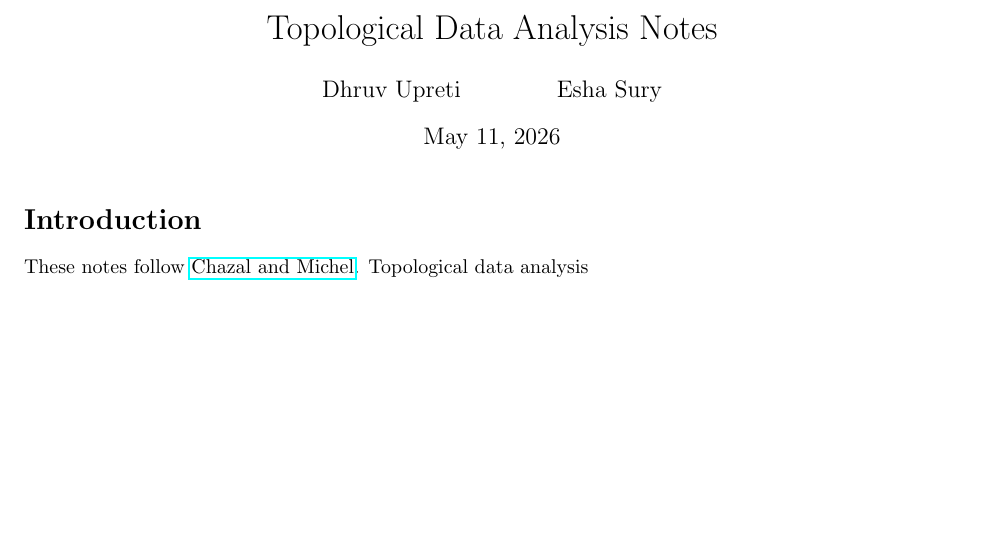
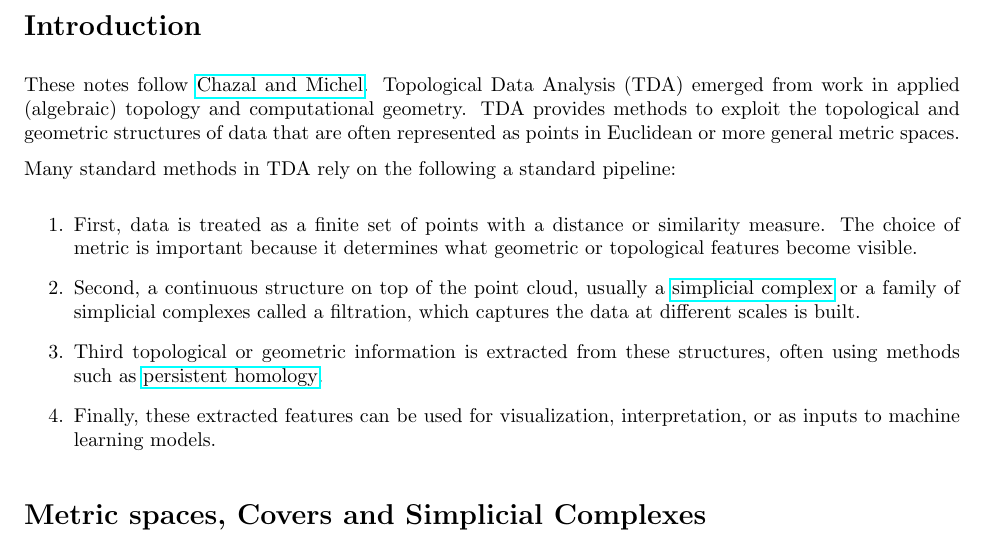
Before and after one commit to dhruvupreti05/Topo-Data-Analysis-Two-Species-Growth-Model, a LaTeX document (notes/tda_notes.tex): part of the page, cut at the place of the change, the shorter picture padded with empty space. The pictures show the PDF file notes/pdfs/tda_notes.pdf that the author committed with the source.

Commit message:
sync notes and PDFs from Overleaf

```diff
--- a/notes/tda_notes.tex
+++ b/notes/tda_notes.tex
@@ -6,12 +9,24 @@
 
 \begin{document}
 
-\title{Topological Data Analysis Notes}
-\author{Dhruv Upreti \and Esha Sury}
-\maketitle
-
 \section*{Introduction}
 
-These notes follow \href{https://arxiv.org/abs/1710.04019}{Chazal and Michel}. Topological data analysis
+These notes follow \href{https://arxiv.org/abs/1710.04019}{Chazal and Michel}. Topological Data Analysis (TDA) emerged from work in applied (algebraic) topology and computational geometry. TDA provides methods to exploit the topological and geometric structures of data that are often represented as points in Euclidean or more general metric spaces.
+
+Many standard methods in TDA rely on the following a standard pipeline:
+
+\begin{enumerate}
+    \item First, data is treated as a finite set of points with a distance or similarity measure. The choice of metric is important because it determines what geometric or topological features become visible.
+
+    \item Second, a continuous structure on top of the point cloud, usually a \href{https://en.wikipedia.org/wiki/Simplicial_complex}{simplicial complex} or a family of simplicial complexes called a filtration, which captures the data at different scales is built.
+
+    \item Third topological or geometric information is extracted from these structures, often using methods such as \href{https://en.wikipedia.org/wiki/Persistent_homology}{persistent homology}.
+
+    \item Finally, these extracted features can be used for visualization, interpretation, or as inputs to machine learning models.
+\end{enumerate}
+
+\section*{Metric spaces, Covers and Simplicial Complexes}
+
+
 
 \end{document}
```
Also changed, not shown: notes/kpz_equation.tex (added, +14 -0 lines), notes/pdfs/kpz_equation.pdf (added), notes/pdfs/tda_notes.pdf, notes/tda_notes.tex (5 more changed lines).
